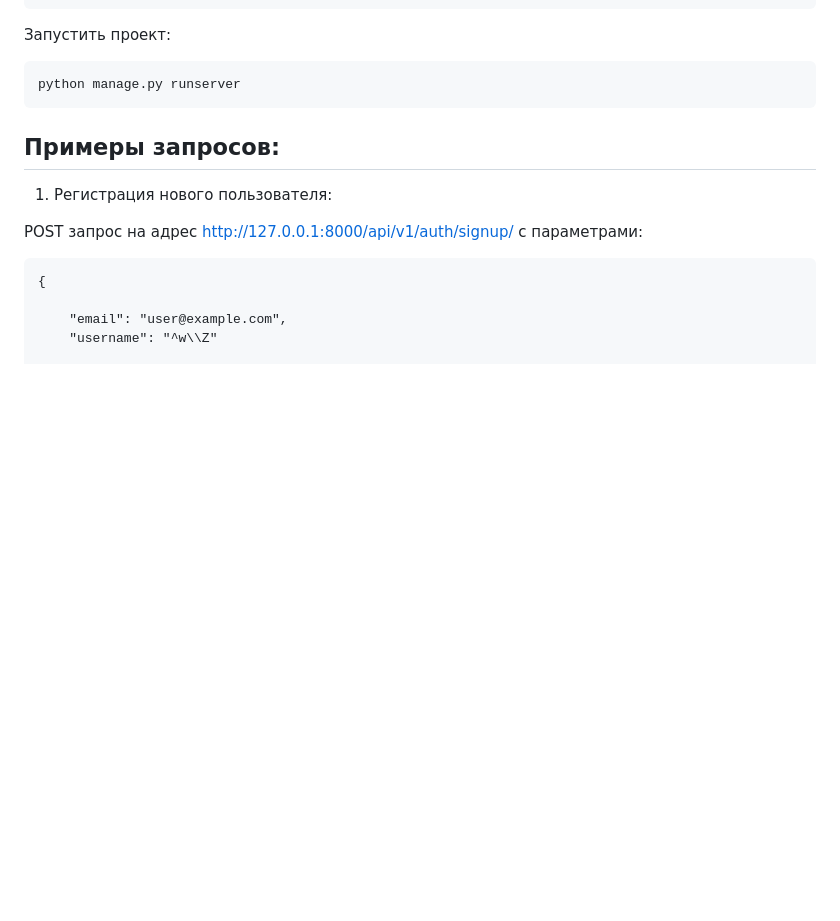
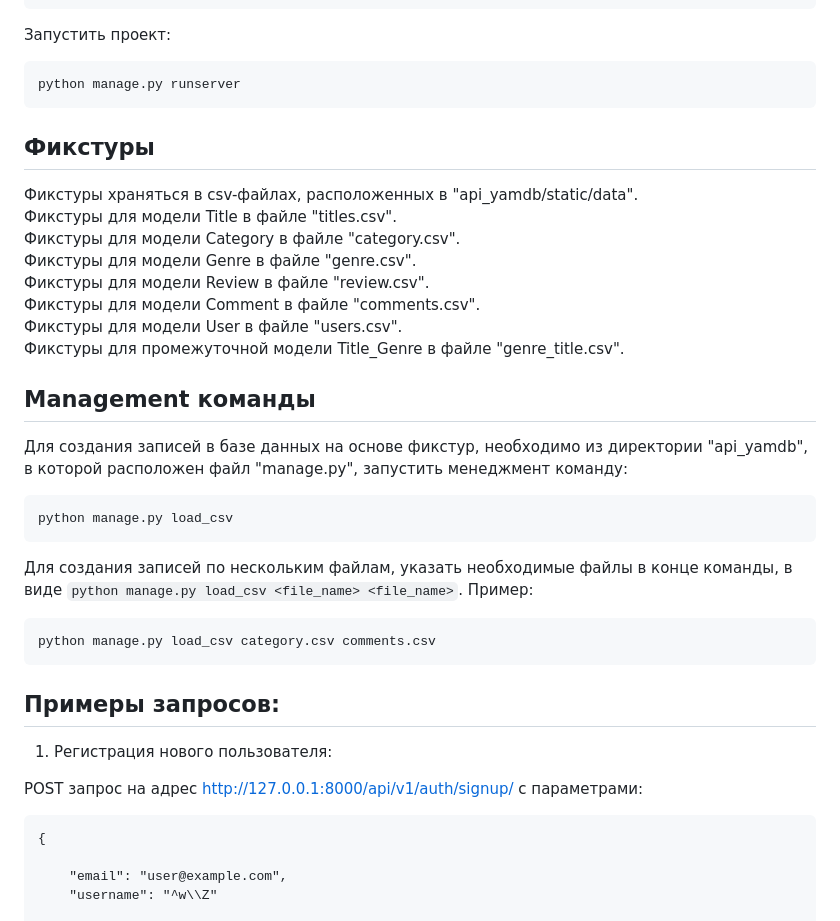
Before and after one commit to RomanKim94/api_yamdb, a Markdown page: README.md, the part around the change. GitHub-like rendering; blank space fills up the shorter version.

Commit message:
В README добавлена инструкцию по применению менеджмент команды для сохдания записей в БД

````diff
--- a/README.md
+++ b/README.md
@@ -71,6 +71,25 @@ python manage.py migrate
 python manage.py runserver
 ```
 
+## Фикстуры
+Фикстуры храняться в csv-файлах, расположенных в "api_yamdb/static/data".
+Фикстуры для модели Title в файле "titles.csv".
+Фикстуры для модели Category в файле "category.csv".
+Фикстуры для модели Genre в файле "genre.csv".
+Фикстуры для модели Review в файле "review.csv".
+Фикстуры для модели Comment в файле "comments.csv".
+Фикстуры для модели User в файле "users.csv".
+Фикстуры для промежуточной модели Title_Genre в файле "genre_title.csv".
+
+## Management команды
+Для создания записей в базе данных на основе фикстур, необходимо из директории "api_yamdb", в которой расположен файл "manage.py", запустить менеджмент команду:
+```
+python manage.py load_csv
+```
+Для создания записей по нескольким файлам, указать необходимые файлы в конце команды, в виде `python manage.py load_csv <file_name> <file_name>`. Пример:
+```
+python manage.py load_csv category.csv comments.csv
+```
 
 ## Примеры запросов:
 
````
